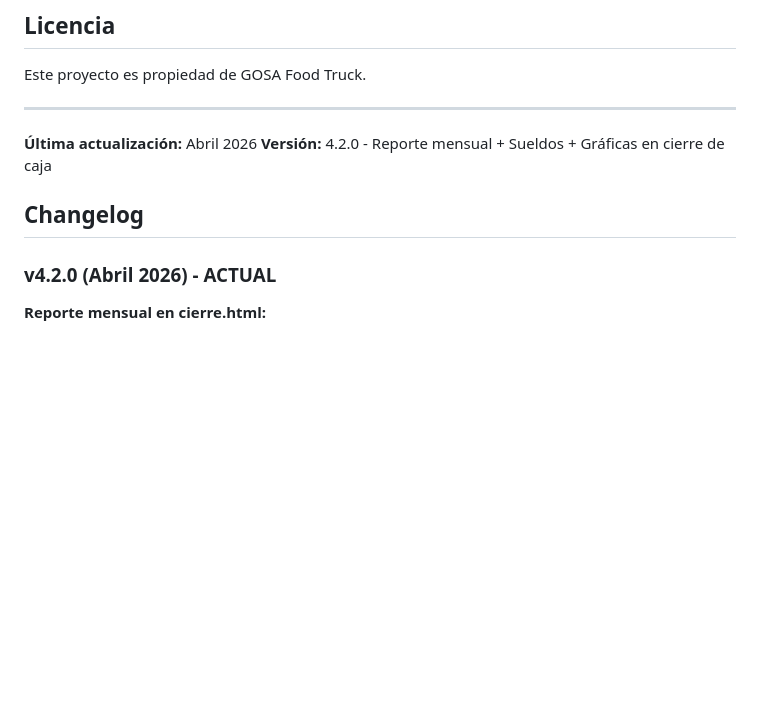
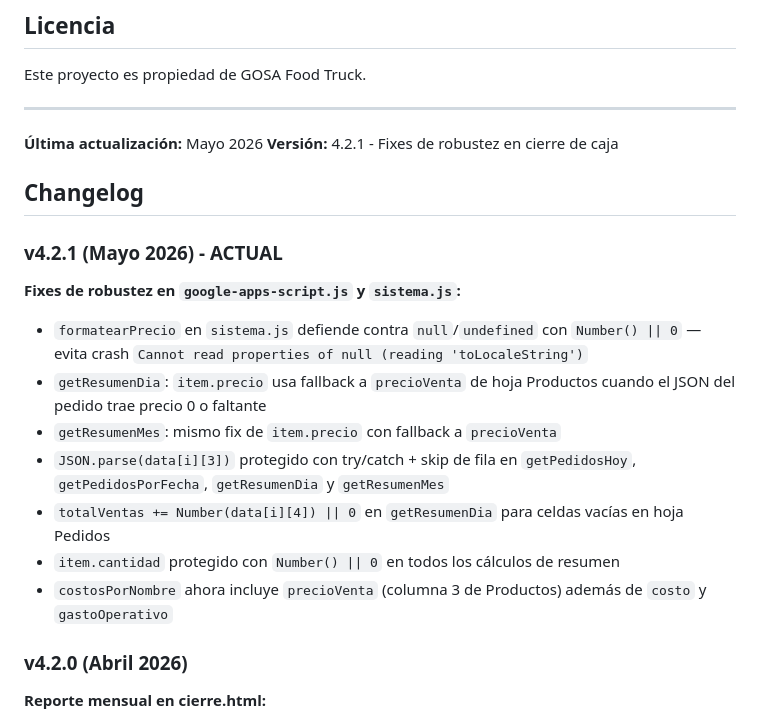
Before and after one commit to Cristian1823/Menu_Gosa, a Markdown page: CLAUDE.md, the part around the change. GitHub-like rendering; blank space fills up the shorter version.

Commit message:
docs: actualizar CLAUDE.md v4.2.1 con fixes de robustez en cierre de caja
Co-Authored-By: Claude Sonnet 4.6 <noreply@anthropic.com>

```diff
--- a/CLAUDE.md
+++ b/CLAUDE.md
@@ -581,12 +581,23 @@ Este proyecto es propiedad de GOSA Food Truck.
 
 ---
 
-**Última actualización:** Abril 2026
-**Versión:** 4.2.0 - Reporte mensual + Sueldos + Gráficas en cierre de caja
+**Última actualización:** Mayo 2026
+**Versión:** 4.2.1 - Fixes de robustez en cierre de caja
 
 ## Changelog
 
-### v4.2.0 (Abril 2026) - ACTUAL
+### v4.2.1 (Mayo 2026) - ACTUAL
+
+**Fixes de robustez en `google-apps-script.js` y `sistema.js`:**
+- `formatearPrecio` en `sistema.js` defiende contra `null`/`undefined` con `Number() || 0` — evita crash `Cannot read properties of null (reading 'toLocaleString')`
+- `getResumenDia`: `item.precio` usa fallback a `precioVenta` de hoja Productos cuando el JSON del pedido trae precio 0 o faltante
+- `getResumenMes`: mismo fix de `item.precio` con fallback a `precioVenta`
+- `JSON.parse(data[i][3])` protegido con try/catch + skip de fila en `getPedidosHoy`, `getPedidosPorFecha`, `getResumenDia` y `getResumenMes`
+- `totalVentas += Number(data[i][4]) || 0` en `getResumenDia` para celdas vacías en hoja Pedidos
+- `item.cantidad` protegido con `Number() || 0` en todos los cálculos de resumen
+- `costosPorNombre` ahora incluye `precioVenta` (columna 3 de Productos) además de `costo` y `gastoOperativo`
+
+### v4.2.0 (Abril 2026)
 
 **Reporte mensual en cierre.html:**
 - Selector de mes con 7 tarjetas: Total Vendido, Pedidos, Ticket Promedio, Ganancia costos, Total Costos, Total Sueldos, Ganancia Real
```
